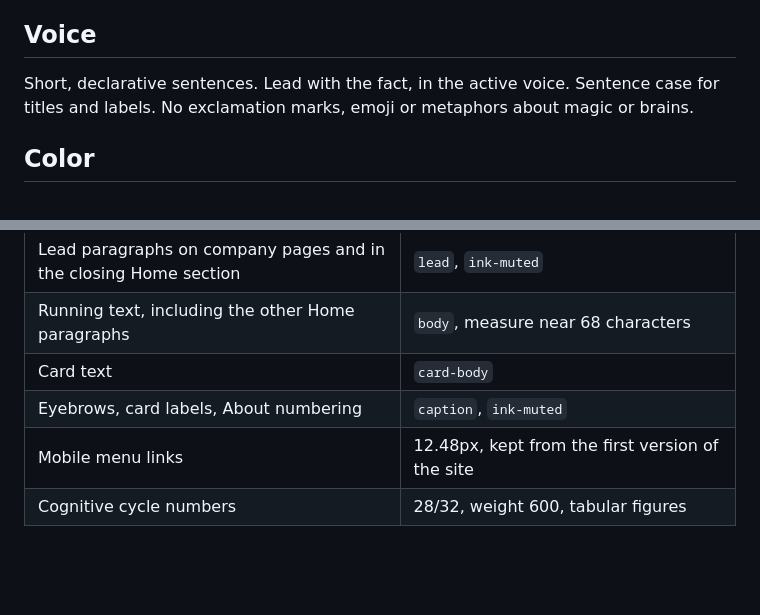
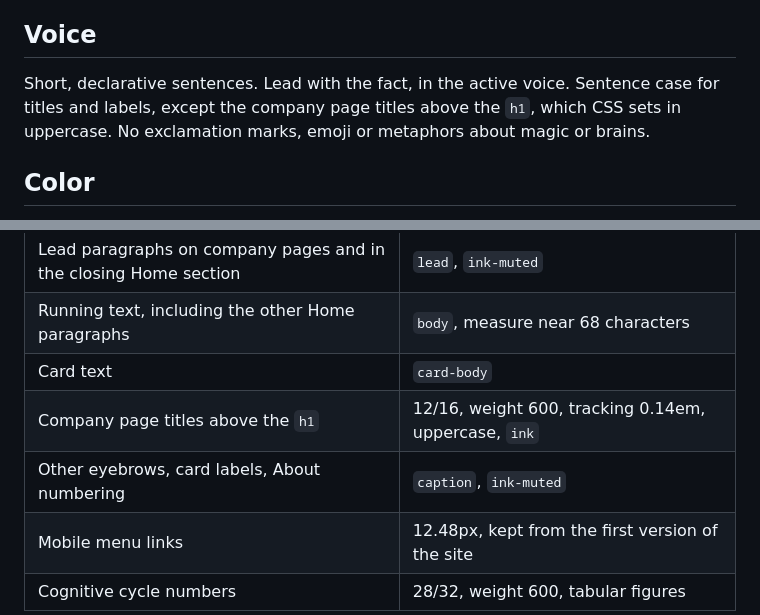
Before and after one commit to charlym10/rh45-website, a Markdown page: DESIGN.md, 2 parts joined by grey strips. Drawn GitHub-style; blank space fills up the shorter version.

Commit message:
Document the uppercase company page titles
Co-Authored-By: Claude Opus 5.5 <noreply@anthropic.com>

```diff
--- a/DESIGN.md
+++ b/DESIGN.md
@@ -54,7 +54,7 @@ This file records the design the website ships. The tokens in `index.html` and t
 
 ## Voice
 
-Short, declarative sentences. Lead with the fact, in the active voice. Sentence case for titles and labels. No exclamation marks, emoji or metaphors about magic or brains.
+Short, declarative sentences. Lead with the fact, in the active voice. Sentence case for titles and labels, except the company page titles above the `h1`, which CSS sets in uppercase. No exclamation marks, emoji or metaphors about magic or brains.
 
 ## Color
 
@@ -77,7 +77,8 @@ Inter for text, Source Serif 4 for the second beat of a headline and the closing
 | Lead paragraphs on company pages and in the closing Home section | `lead`, `ink-muted` |
 | Running text, including the other Home paragraphs | `body`, measure near 68 characters |
 | Card text | `card-body` |
-| Eyebrows, card labels, About numbering | `caption`, `ink-muted` |
+| Company page titles above the `h1` | 12/16, weight 600, tracking 0.14em, uppercase, `ink` |
+| Other eyebrows, card labels, About numbering | `caption`, `ink-muted` |
 | Mobile menu links | 12.48px, kept from the first version of the site |
 | Cognitive cycle numbers | 28/32, weight 600, tabular figures |
 
```
